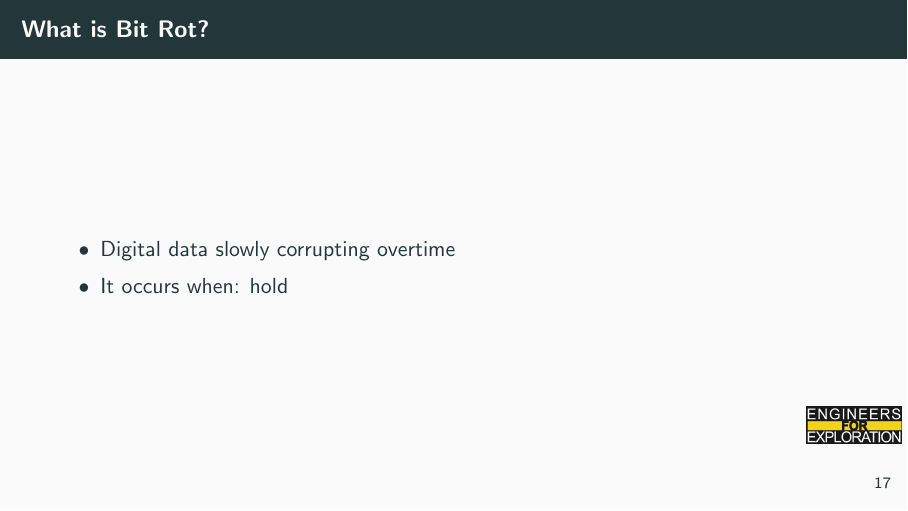
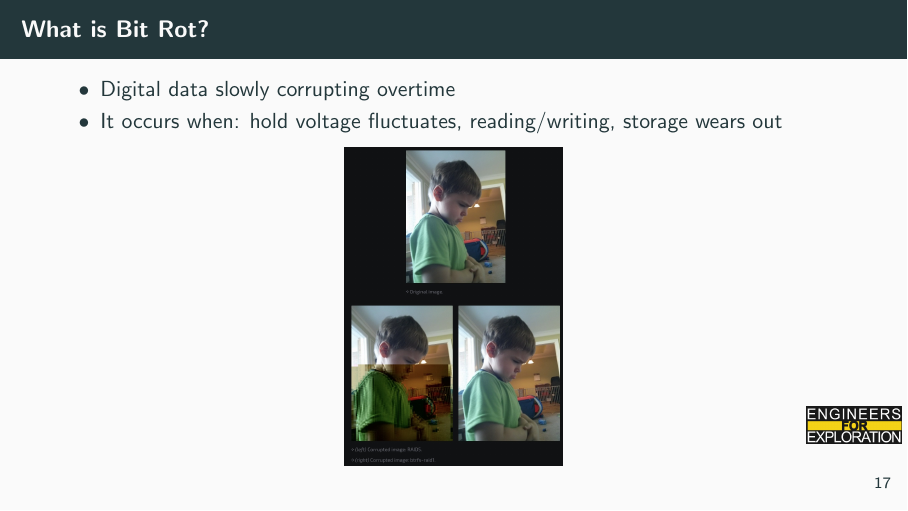
Before and after one commit to UCSD-E4E/weekly_presentations, LaTeX slides (presentation.tex, which reads project_aid.tex): page 20 of 26. Compiled offline with pdfLaTeX.

Commit message:
adding picture

```diff
--- a/project_aid.tex
+++ b/project_aid.tex
@@ -222,10 +222,10 @@
 \begin{frame}{What is Bit Rot?}
     \begin{itemize}
         \item Digital data slowly corrupting overtime
-        \item It occurs when: hold
+        \item It occurs when: hold voltage fluctuates, reading/writing, storage wears out
     \end{itemize}
     \centering
-    % \includegraphics[height=0.7\textheight,width=0.7\textwidth,keepaspectratio]{picture.png}
+    \includegraphics[height=0.7\textheight,width=0.7\textwidth,keepaspectratio]{images/bit_flip.png}
 \end{frame}
 
 \begin{frame}{Types of NAND Flash}
```
Also changed, not shown: images/bit_flip.png (added).
